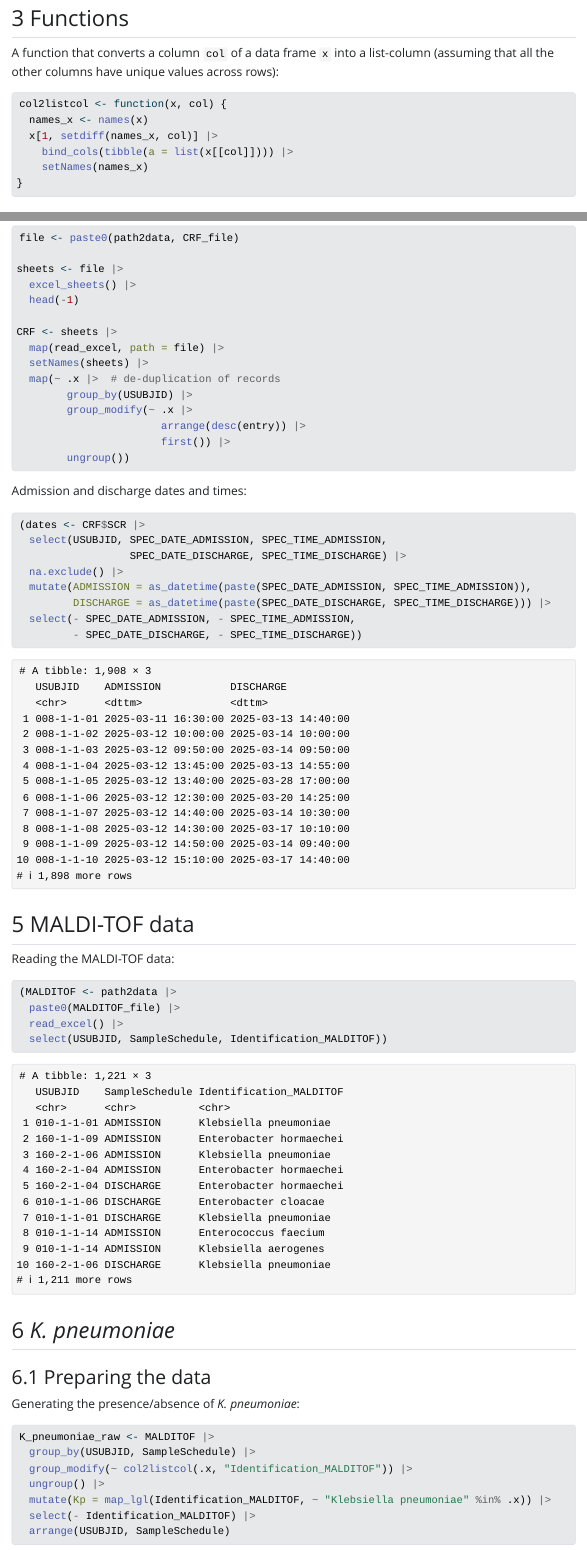
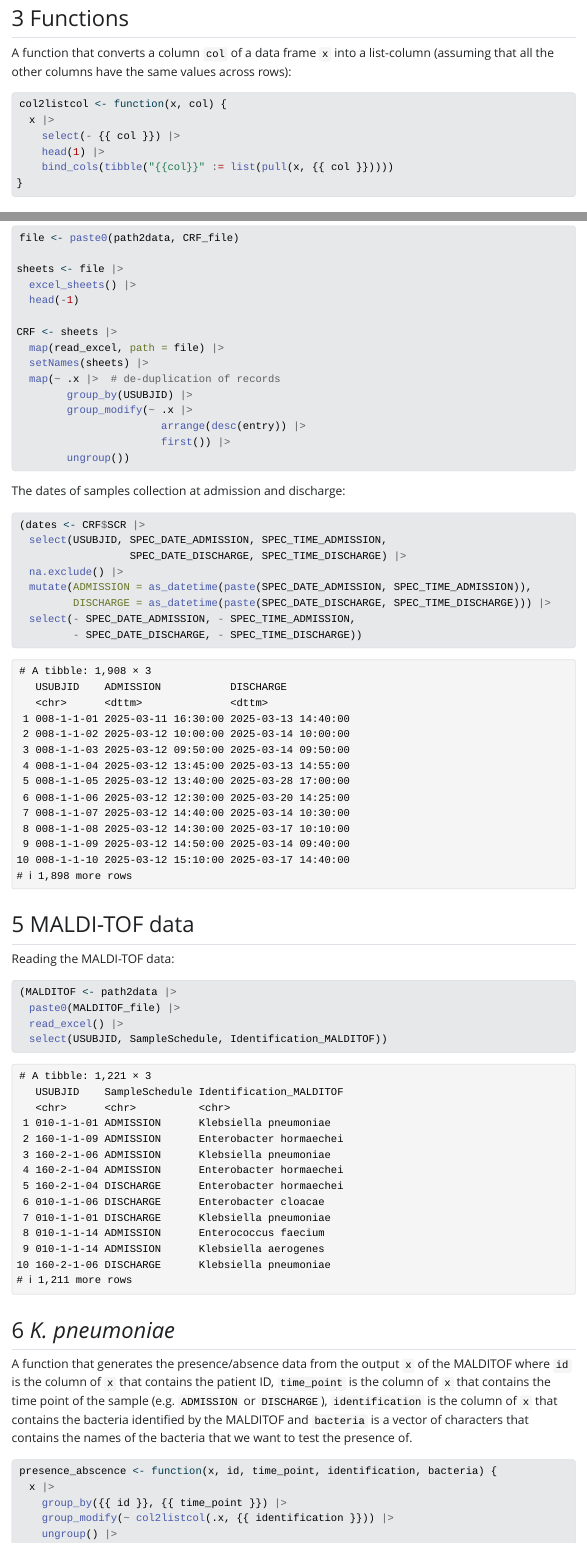
Before and after one commit to choisy/60HN, a Quarto document (analysis.qmd): the page in a window 1100 px wide, from 1020 px down, and a second part further down, joined at a grey line. The pictures show the output file analysis.html that the author committed with the source, opened offline; Quarto's library style sheets are replaced by a plain one without menus; long lines of code are wrapped.

Commit message:
Rewritting col2listcol() and creating presence_abscence()

````diff
--- a/analysis.qmd
+++ b/analysis.qmd
@@ -107,14 +107,14 @@ library(msm)
 ## Functions
 
 A function that converts a column `col` of a data frame `x` into a list-column
-(assuming that all the other columns have unique values across rows):
+(assuming that all the other columns have the same values across rows):
 
 ```{r}
 col2listcol <- function(x, col) {
-  names_x <- names(x)
-  x[1, setdiff(names_x, col)] |>
-    bind_cols(tibble(a = list(x[[col]]))) |>
-    setNames(names_x)
+  x |>
+    select(- {{ col }}) |>
+    head(1) |>
+    bind_cols(tibble("{{col}}" := list(pull(x, {{ col }}))))
 }
 ```
 
@@ -164,7 +164,7 @@ if (file_exists("CRF.rds")) {
 }
 ```
 
-Admission and discharge dates and times:
+The dates of samples collection at admission and discharge:
 
 ```{r}
 (dates <- CRF$SCR |>
@@ -192,3 +192,16 @@ Reading the MALDI-TOF data:
 
 ## *K. pneumoniae*
 
+A function that generates the presence/absence data from the output `x` of the MALDITOF
+where `id` is the column of `x` that contains the patient ID, `time_point` is the
+column of `x` that contains the time point of the sample (e.g. `ADMISSION` or
+`DISCHARGE`), `identification` is the column of `x` that contains the bacteria
+identified by the MALDITOF and `bacteria` is a vector of characters that contains the
+names of the bacteria that we want to test the presence of.
+
+```{r}
+presence_abscence <- function(x, id, time_point, identification, bacteria) {
+  x |>
+    group_by({{ id }}, {{ time_point }}) |>
+    group_modify(~ col2listcol(.x, {{ identification }})) |>
+    ungroup() |>
@@ -197,10 +217,3 @@ Reading the MALDI-TOF data:
 Generating the presence/absence of *K. pneumoniae*:
 
 ```{r eval = FALSE}
-K_pneumoniae_raw <- MALDITOF |>
-  group_by(USUBJID, SampleSchedule) |>
-  group_modify(~ col2listcol(.x, "Identification_MALDITOF")) |>
-  ungroup() |>
-  mutate(Kp = map_lgl(Identification_MALDITOF, ~ "Klebsiella pneumoniae" %in% .x)) |>
-  select(- Identification_MALDITOF) |>
-  arrange(USUBJID, SampleSchedule)
@@ -219 +227,0 @@ if (file_exists("K_pneumoniae_raw.rds")) {
-    arrange(USUBJID, SampleSchedule)
````
Also changed, not shown: analysis.html, analysis.qmd (21 more changed lines).
